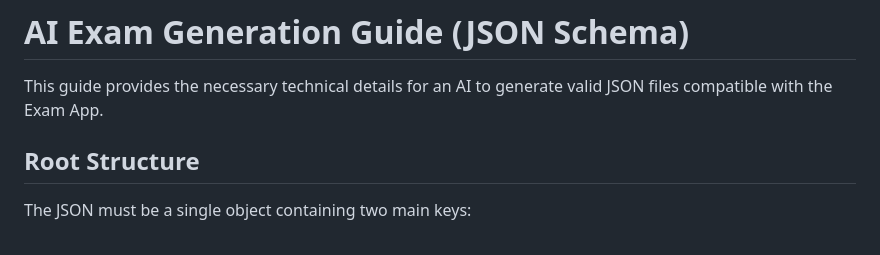
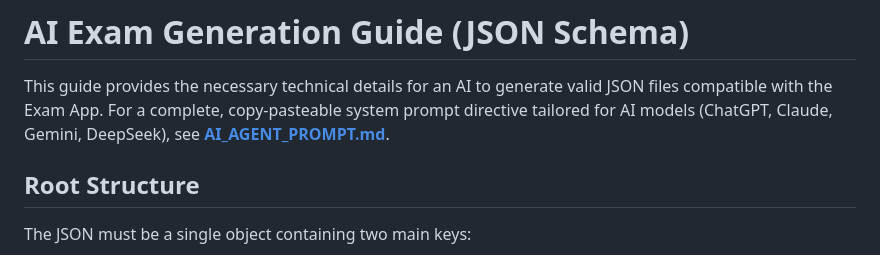
Before and after one commit to tafirnat/exam-app, a Markdown page: public/examples/schema-guide.md, the part around the change. Rendered like a GitHub page.

```diff
--- a/public/examples/schema-guide.md
+++ b/public/examples/schema-guide.md
@@ -1,6 +1,7 @@
 # AI Exam Generation Guide (JSON Schema)
 
 This guide provides the necessary technical details for an AI to generate valid JSON files compatible with the Exam App.
+For a complete, copy-pasteable system prompt directive tailored for AI models (ChatGPT, Claude, Gemini, DeepSeek), see **[AI_AGENT_PROMPT.md](../../AI_AGENT_PROMPT.md)**.
 
 ## Root Structure
 The JSON must be a single object containing two main keys:
```
Also changed, not shown: AI_AGENT_PROMPT.md (added, +334 -0 lines), README.md (+8 -1 lines).
